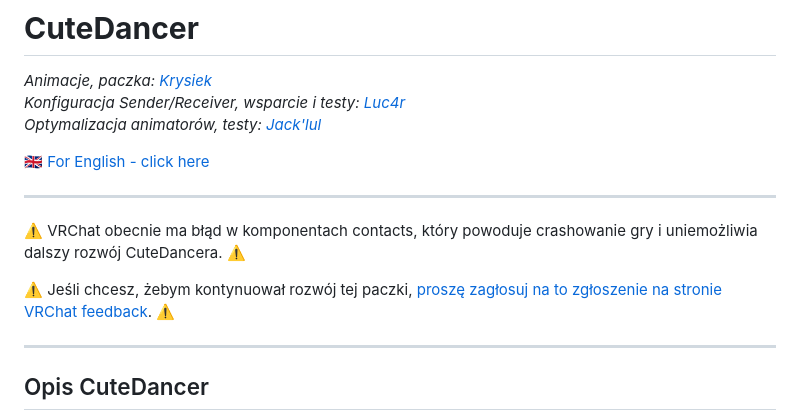
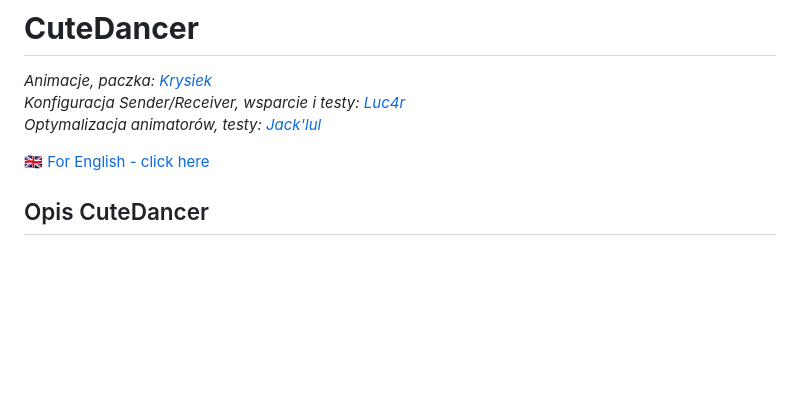
Before and after one commit to Krysiek/CuteDancer, a Markdown page: README.pl.md, the part around the change. Drawn GitHub-style; blank space fills up the shorter version.

```diff
--- a/README.pl.md
+++ b/README.pl.md
@@ -5,12 +5,6 @@ Konfiguracja Sender/Receiver, wsparcie i testy: [Luc4r](https://github.com/Luc4r
 Optymalizacja animatorów, testy: [Jack'lul](https://github.com/jacklul)_
 
 [🇬🇧 For English - click here](/README.md)
-
-___
-⚠️ VRChat obecnie ma błąd w komponentach contacts, który powoduje crashowanie gry i uniemożliwia dalszy rozwój CuteDancera. ⚠️
-
-⚠️ Jeśli chcesz, żebym kontynuował rozwój tej paczki, [proszę zagłosuj na to zgłoszenie na stronie VRChat feedback](https://feedback.vrchat.com/bug-reports/p/1248-vrchat-crashes-when-many-contacts-collide-with-each-other). ⚠️
-___
 
 ## Opis CuteDancer
 
```
Also changed, not shown: README.md (+0 -6 lines).
